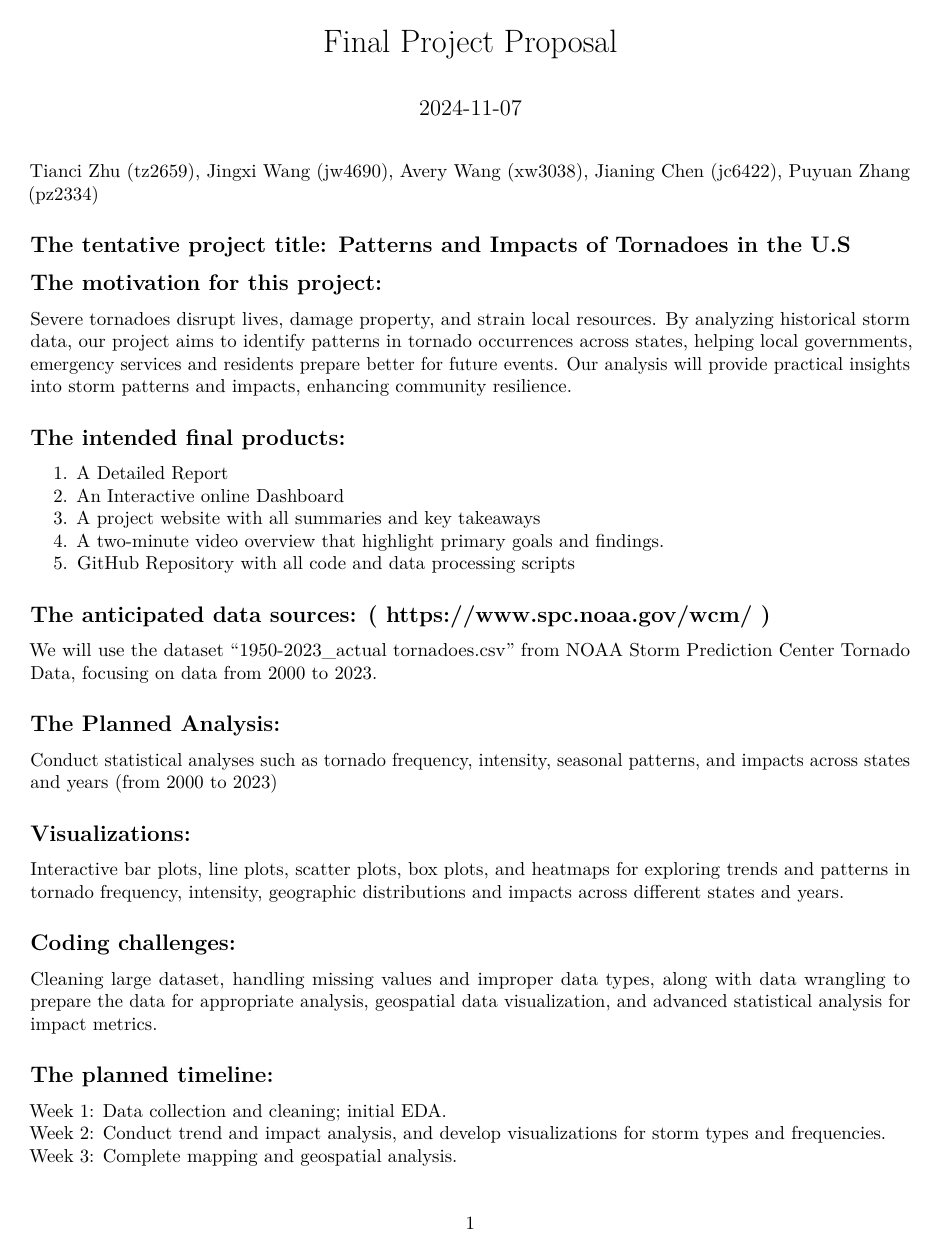
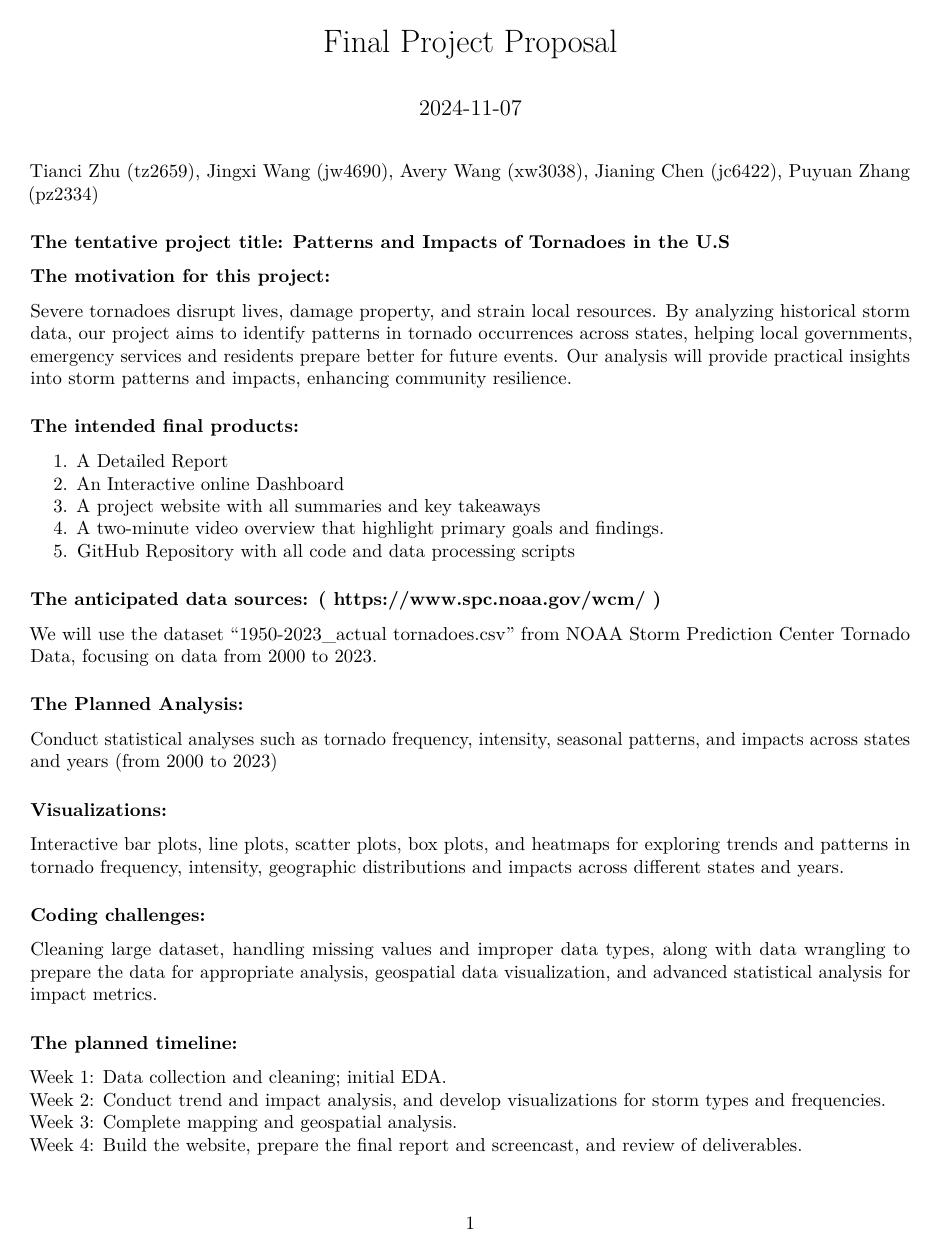
Before and after one commit to jingxw02/p8105_final_tornado, an R Markdown document (p8105_final_proposal.Rmd): page 1 of 2 before the commit and the whole page after it. The pictures show the output file p8105_final_proposal.pdf that the author committed with the source.

Commit message:
update format

```diff
--- a/p8105_final_proposal.Rmd
+++ b/p8105_final_proposal.Rmd
@@ -5,30 +5,30 @@ output: pdf_document
 ---
 Tianci Zhu (tz2659), Jingxi Wang (jw4690), Avery Wang (xw3038), Jianing Chen (jc6422), Puyuan Zhang (pz2334)
 
-## The tentative project title: Patterns and Impacts of Tornadoes in the U.S
-## The motivation for this project:
+### The tentative project title: Patterns and Impacts of Tornadoes in the U.S
+### The motivation for this project:
 Severe tornadoes disrupt lives, damage property, and strain local resources. By analyzing historical storm data, our project aims to identify patterns in tornado occurrences across states, helping local governments, emergency services and residents prepare better for future events. Our analysis will provide practical insights into storm patterns and impacts, enhancing community resilience.
 
-## The intended final products:
+### The intended final products:
 1. A Detailed Report
 2. An Interactive online Dashboard
 3. A project website with all summaries and key takeaways
 4. A two-minute video overview that highlight primary goals and findings.
 5. GitHub Repository with all code and data processing scripts
 
-## The anticipated data sources: ( https://www.spc.noaa.gov/wcm/ )
+### The anticipated data sources: ( https://www.spc.noaa.gov/wcm/ )
 We will use the dataset "1950-2023_actual tornadoes.csv" from NOAA Storm Prediction Center Tornado Data, focusing on data from 2000 to 2023.
 
-## The Planned Analysis:
+### The Planned Analysis:
 Conduct statistical analyses such as tornado frequency, intensity, seasonal patterns, and impacts across states and years (from 2000 to 2023)
 
-## Visualizations:
+### Visualizations:
 Interactive bar plots, line plots, scatter plots, box plots, and heatmaps for exploring trends and patterns in tornado frequency, intensity, geographic distributions and impacts across different states and years.
 
-## Coding challenges:
+### Coding challenges:
 Cleaning large dataset, handling missing values and improper data types, along with data wrangling to prepare the data for appropriate analysis, geospatial data visualization, and advanced statistical analysis for impact metrics.
 
-## The planned timeline:
+### The planned timeline:
 Week 1: Data collection and cleaning; initial EDA.\newline
 Week 2: Conduct trend and impact analysis, and develop visualizations for storm types and frequencies.\newline
 Week 3: Complete mapping and geospatial analysis.\newline
```
Also changed, not shown: p8105_final_proposal.pdf.
